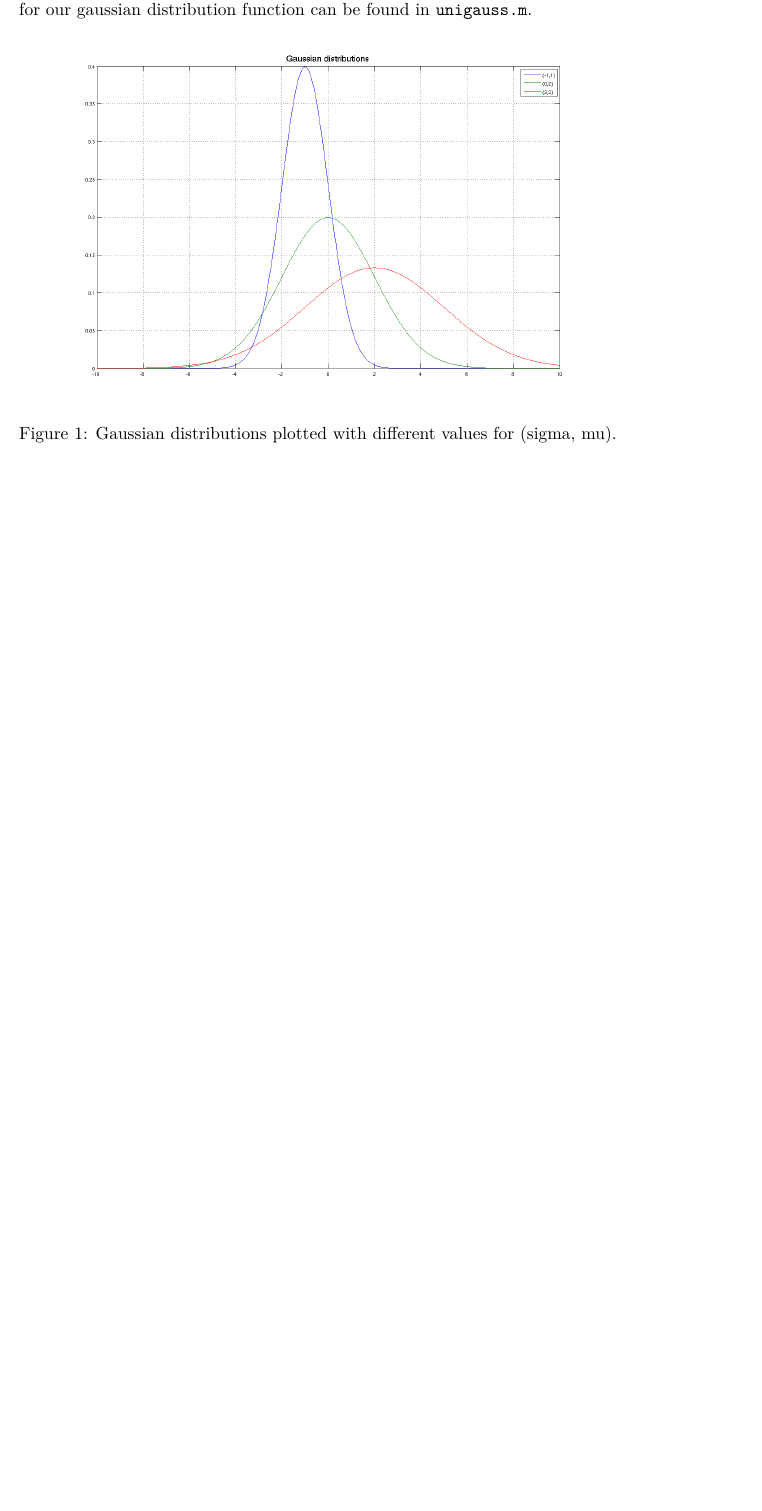
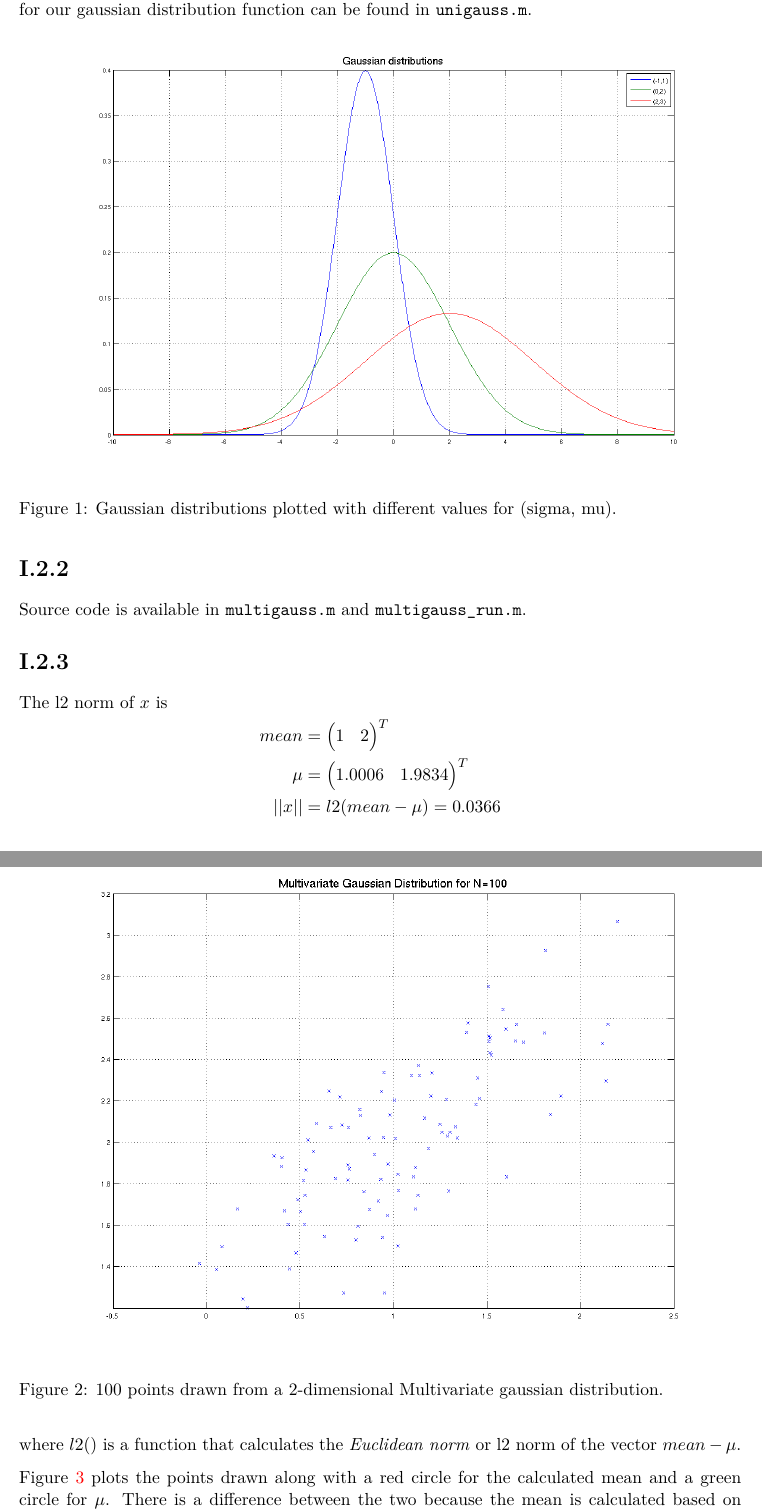
Before and after one commit to martinnj/StatML, a LaTeX problem sheet (Assignment1/tex/barnholdt.grunbaum.jorgensen.1.tex, which reads Assignment1/tex/content.tex): part of page 3 of 3 before the commit and two parts of pages 3 and 4 of 5 after it, the two joined at a grey line, cut so that both start at the same text, the shorter picture padded with empty space. Compiled offline with pdfLaTeX.

Commit message:
Added I.2.3

```diff
--- a/Assignment1/tex/content.tex
+++ b/Assignment1/tex/content.tex
@@ -93,6 +93,26 @@ seen in Figure~\ref{fig:I.2.1}. The code for generating the plots can be found i
 and the code for our gaussian distribution function can be found in \texttt{unigauss.m}.
 
 \begin{figure}[h!]
-	\includegraphics[scale=0.35]{img/unigauss}
+	\includegraphics[width=\textwidth]{img/unigauss}
 	\caption{Gaussian distributions plotted with different values for (sigma, mu). \label{fig:I.2.1}}
 \end{figure}
+
+\section*{I.2.2}
+Source code is available in \texttt{multigauss.m} and \texttt{multigauss\_run.m}.
+
+\begin{figure}[h!]
+	\includegraphics[width=\textwidth]{img/multigauss}
+	\caption{100 points drawn from a 2-dimensional Multivariate gaussian distribution. \label{fig:I.2.2}}
+\end{figure}
+
+\section*{I.2.3}
+The l2 norm of $x$ is
+\begin{align*}
+	mean  &= \begin{pmatrix}1 & 2\end{pmatrix}^T \\
+	\mu   &= \begin{pmatrix}1.0006 & 1.9834\end{pmatrix}^T \\
+	||x|| &= l2(mean - \mu) = 0.0366
+\end{align*}
+where $l2()$ is a function that calculates the \textit{Euclidean norm} or l2 norm of the vector $mean - \mu$.
+
+Figure~\ref{fig:I.2.3} plots the points drawn along with a red circle for the calculated mean and a green circle
+for $\mu$. There is a difference between the two because the mean is calculated based on the generated data drawn
```
Also changed, not shown: Assignment1/tex/barnholdt.grunbaum.jorgensen.1.pdf, Assignment1/tex/content.tex (8 more changed lines).
